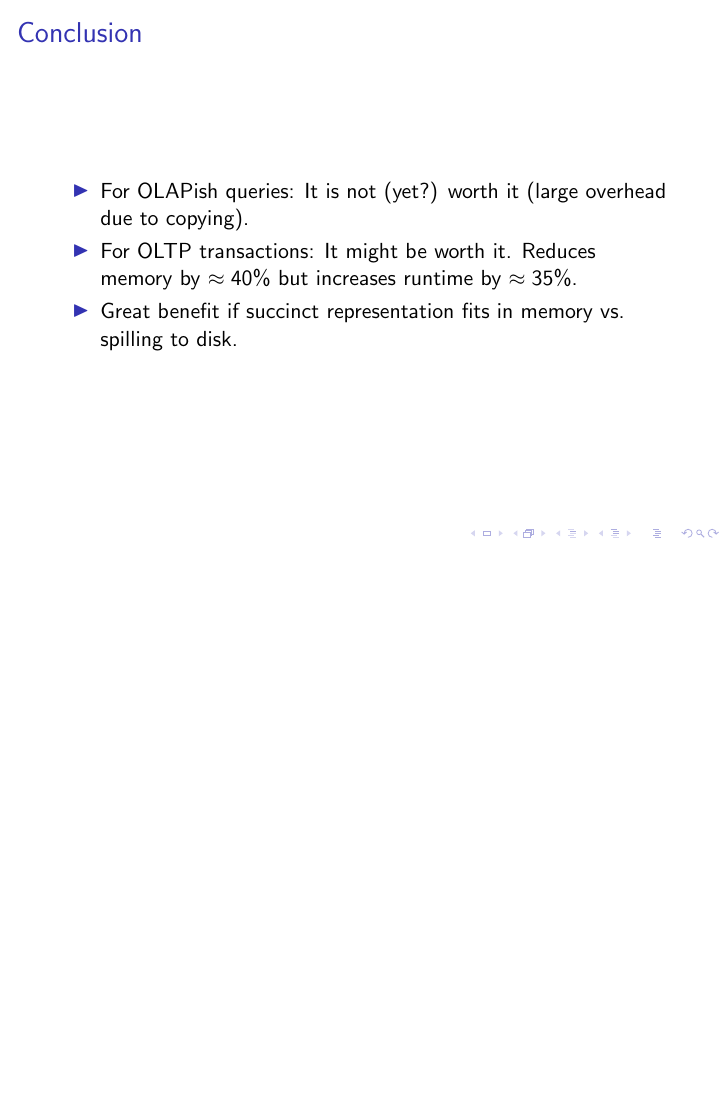
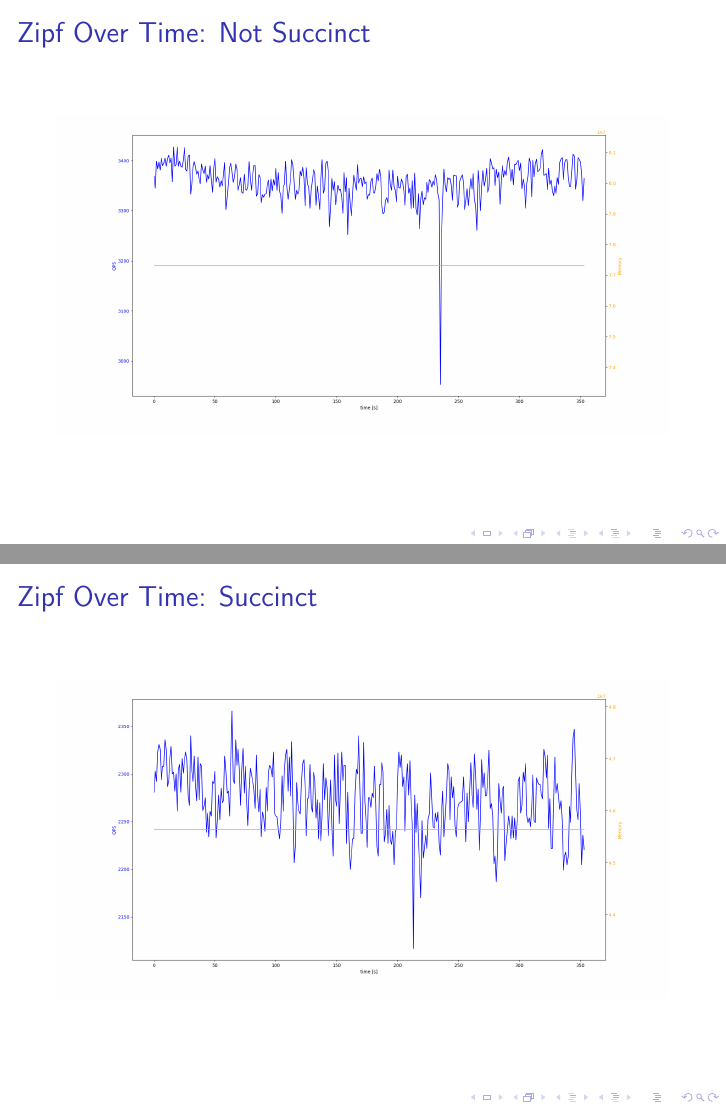
Before and after one commit to leonwind/duckdb-adaptive-compression, LaTeX slides (presentation/main.tex): page 24 of 25 before the commit and pages 24 and 25 of 28 after it, the two joined at a grey line, the shorter picture padded with empty space. Compiled offline with pdfLaTeX.

Commit message:
Update presentation

```diff
--- a/presentation/main.tex
+++ b/presentation/main.tex
@@ -255,3 +255,14 @@ WHERE i == {ZIPF_DISTRIBUTED_NUMBER};
 }
 \end{frame}
 
+\begin{frame}
+    \frametitle{Zipf Over Time: Not Succinct}
+
+    \includegraphics[width=\framewidth]{figures/plots/not_succinct_large.png}
+\end{frame}
+
+\begin{frame}
+    \frametitle{Zipf Over Time: Succinct}
+
+    \includegraphics[width=\framewidth]{figures/plots/succinct_not_adaptive_large.png}
+\end{frame}
```
Also changed, not shown: presentation/figures/excalidraw/duckdb-column-segment-look.png, presentation/main.pdf, presentation/main.tex (6 more changed lines).
